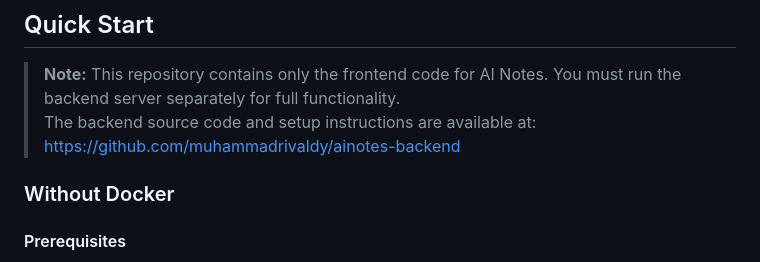
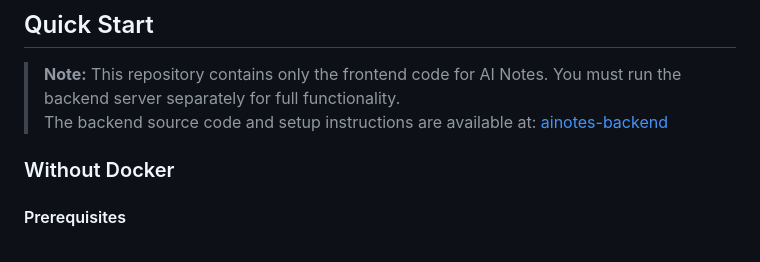
Before and after one commit to muhammadrivaldy/ainotes, a Markdown page: README.md, the part around the change. GitHub-like rendering.

Commit message:
Update backend server note in README for clarity and link formatting

```diff
--- a/README.md
+++ b/README.md
@@ -44,7 +44,7 @@ A modern web-based "Second Brain" application built with React and Vite. AI Note
 ## Quick Start
 
 > **Note:** This repository contains only the frontend code for AI Notes. You must run the backend server separately for full functionality.
-> The backend source code and setup instructions are available at: [https://github.com/muhammadrivaldy/ainotes-backend](https://github.com/muhammadrivaldy/ainotes-backend)
+> The backend source code and setup instructions are available at: [ainotes-backend](https://github.com/muhammadrivaldy/ainotes-backend)
 
 ### Without Docker
 
```
